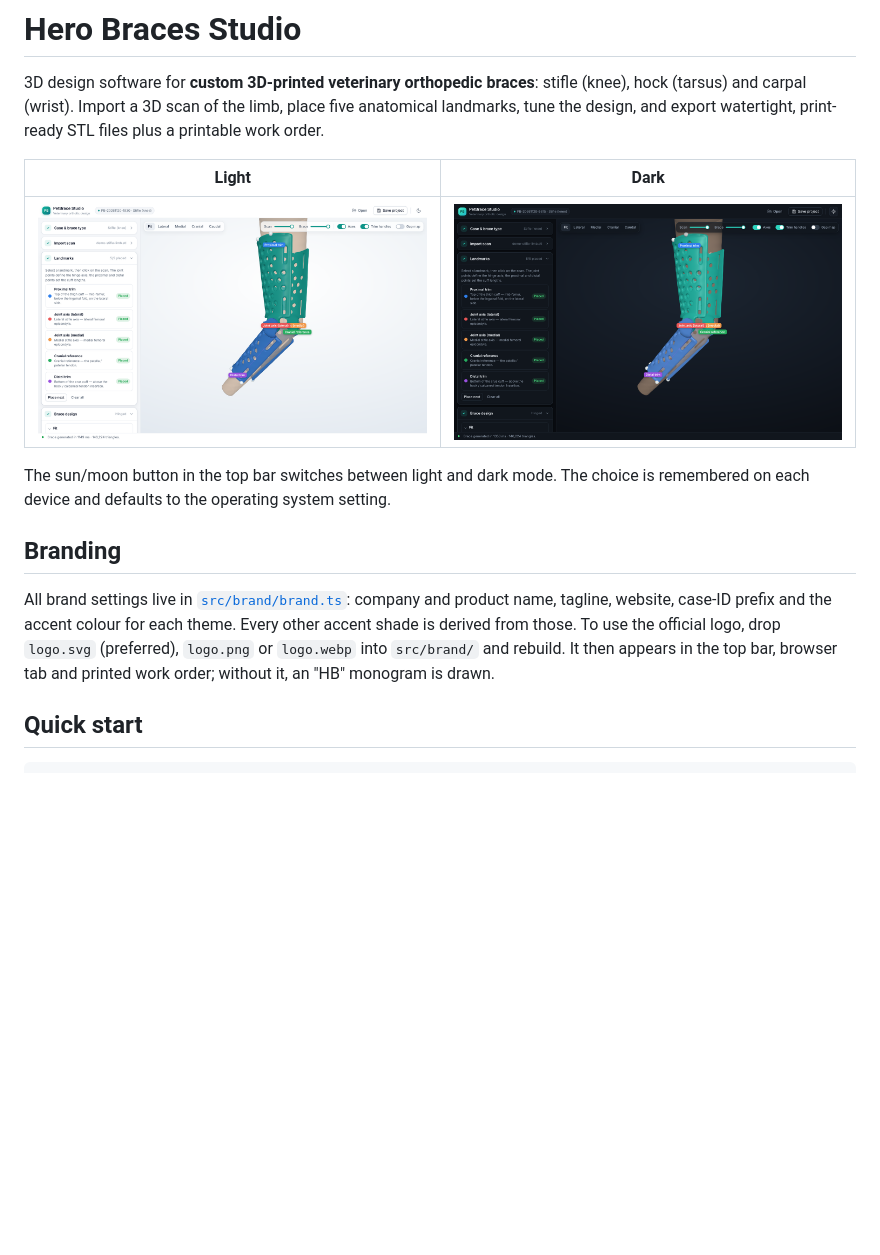
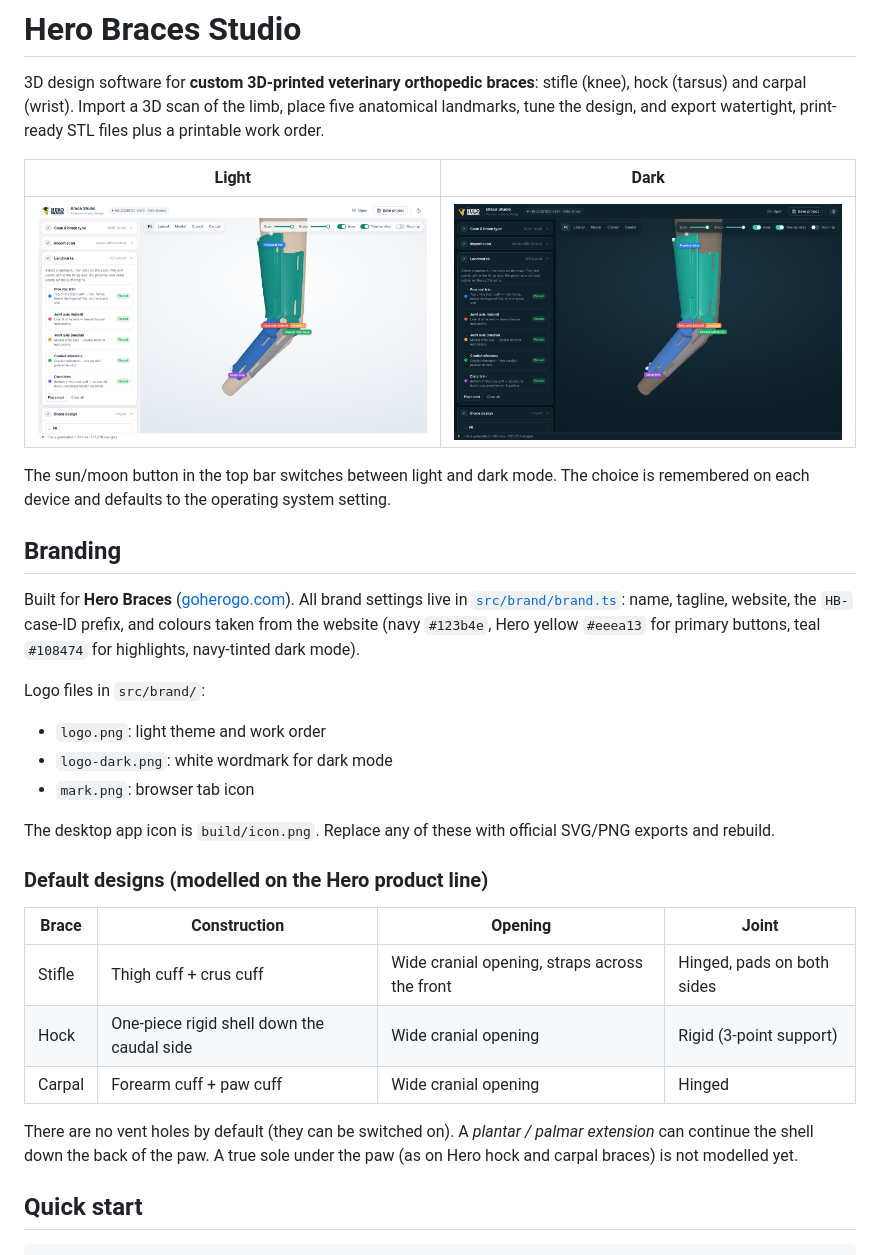
Before and after one commit to acmeprintingco/Code, a Markdown page: README.md, the part around the change. GitHub-like rendering; pictures changed too: docs/workflow-dark.png, docs/workflow.png; blank space fills up the shorter version.

```diff
--- a/README.md
+++ b/README.md
@@ -11,7 +11,24 @@ The sun/moon button in the top bar switches between light and dark mode. The cho
 
 ## Branding
 
-All brand settings live in [`src/brand/brand.ts`](src/brand/brand.ts): company and product name, tagline, website, case-ID prefix and the accent colour for each theme. Every other accent shade is derived from those. To use the official logo, drop `logo.svg` (preferred), `logo.png` or `logo.webp` into `src/brand/` and rebuild. It then appears in the top bar, browser tab and printed work order; without it, an "HB" monogram is drawn.
+Built for **Hero Braces** ([goherogo.com](https://goherogo.com)). All brand settings live in [`src/brand/brand.ts`](src/brand/brand.ts): name, tagline, website, the `HB-` case-ID prefix, and colours taken from the website (navy `#123b4e`, Hero yellow `#eeea13` for primary buttons, teal `#108474` for highlights, navy-tinted dark mode).
+
+Logo files in `src/brand/`:
+- `logo.png`: light theme and work order
+- `logo-dark.png`: white wordmark for dark mode
+- `mark.png`: browser tab icon
+
+The desktop app icon is `build/icon.png`. Replace any of these with official SVG/PNG exports and rebuild.
+
+### Default designs (modelled on the Hero product line)
+
+| Brace | Construction | Opening | Joint |
+|---|---|---|---|
+| Stifle | Thigh cuff + crus cuff | Wide cranial opening, straps across the front | Hinged, pads on both sides |
+| Hock | One-piece rigid shell down the caudal side | Wide cranial opening | Rigid (3-point support) |
+| Carpal | Forearm cuff + paw cuff | Wide cranial opening | Hinged |
+
+There are no vent holes by default (they can be switched on). A *plantar / palmar extension* can continue the shell down the back of the paw. A true sole under the paw (as on Hero hock and carpal braces) is not modelled yet.
 
 ## Quick start
 
```
Also changed, not shown: build/icon.png (added), 10 other files.
